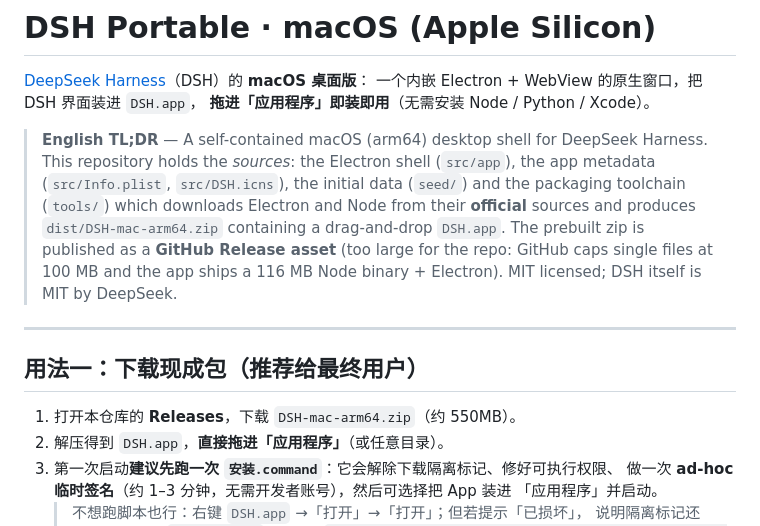
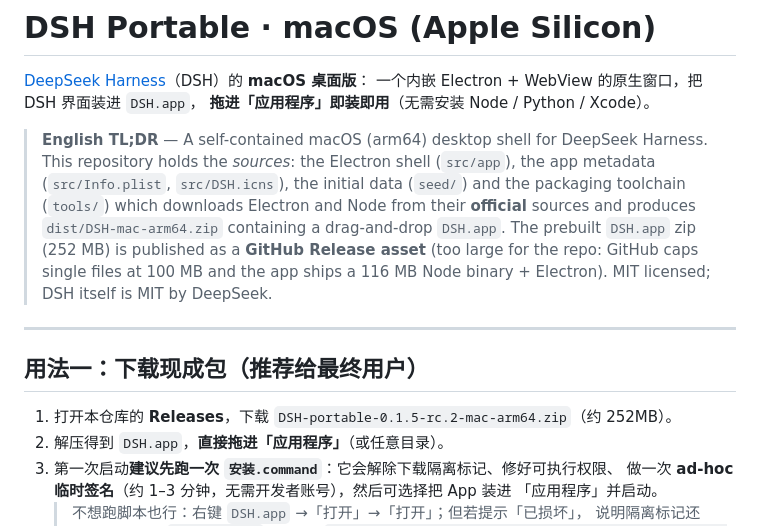
Before and after one commit to ste1lifex/dsh-portable-mac, a Markdown page: README.md, the part around the change. Rendered like a GitHub page.

Commit message:
docs: 同步已发布资产名/体积与校验值（Windows 并记录离线重建验证结果）

```diff
--- a/README.md
+++ b/README.md
@@ -9,7 +9,7 @@
 > (`src/Info.plist`, `src/DSH.icns`), the initial data (`seed/`) and the packaging toolchain
 > (`tools/`) which downloads Electron and Node from their **official** sources and produces
 > `dist/DSH-mac-arm64.zip` containing a drag-and-drop `DSH.app`.
-> The prebuilt zip is published as a **GitHub Release asset** (too large for the repo:
+> The prebuilt `DSH.app` zip (252 MB) is published as a **GitHub Release asset** (too large for the repo:
 > GitHub caps single files at 100 MB and the app ships a 116 MB Node binary + Electron).
 > MIT licensed; DSH itself is MIT by DeepSeek.
 
@@ -17,7 +17,7 @@
 
 ## 用法一：下载现成包（推荐给最终用户）
 
-1. 打开本仓库的 **Releases**，下载 `DSH-mac-arm64.zip`（约 550MB）。
+1. 打开本仓库的 **Releases**，下载 `DSH-portable-0.1.5-rc.2-mac-arm64.zip`（约 252MB）。
 2. 解压得到 `DSH.app`，**直接拖进「应用程序」**（或任意目录）。
 3. 第一次启动**建议先跑一次 `安装.command`**：它会解除下载隔离标记、修好可执行权限、
    做一次 **ad-hoc 临时签名**（约 1–3 分钟，无需开发者账号），然后可选择把 App 装进
```
Also changed, not shown: 使用说明.md (+1 -1 lines).
